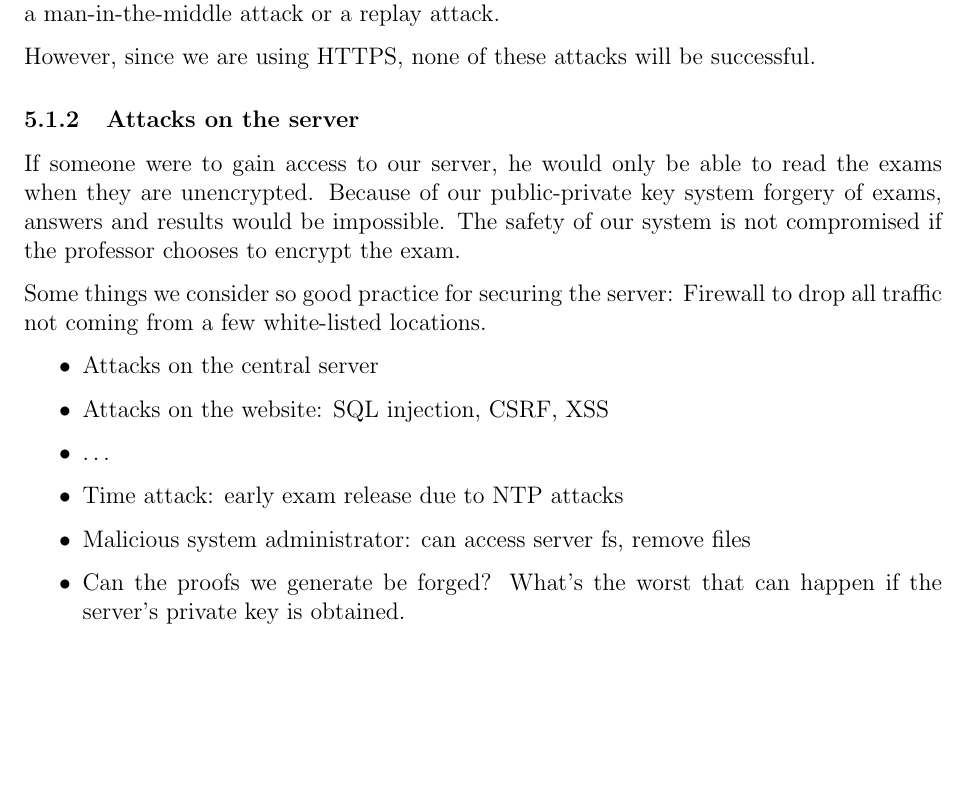
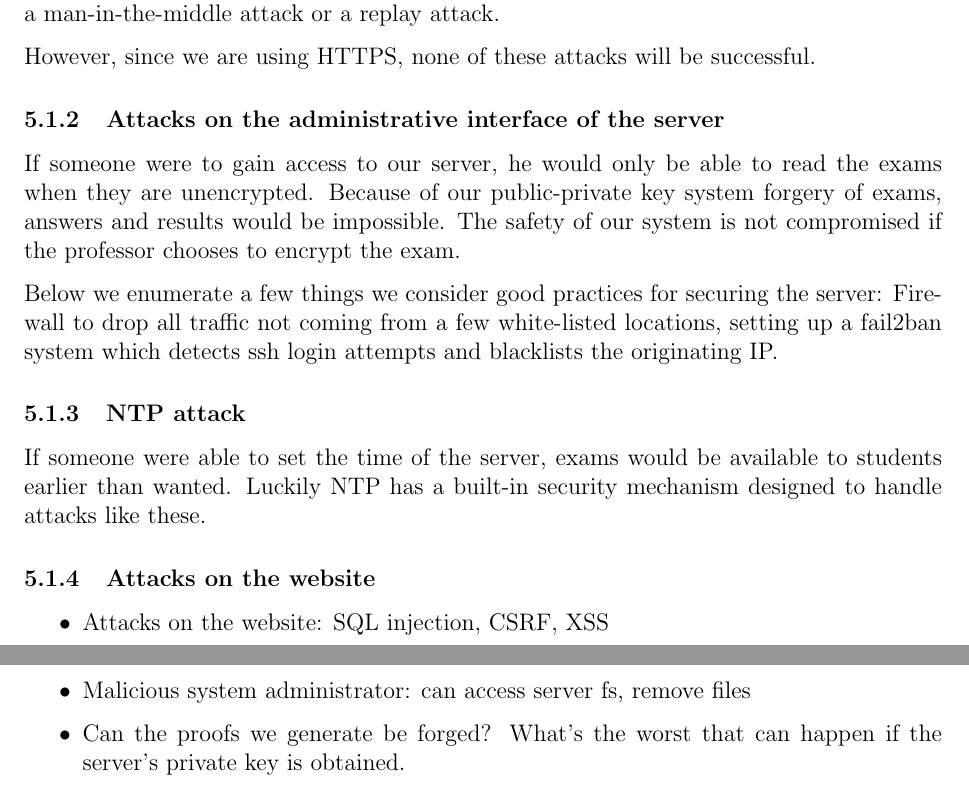
Before and after one commit to javache/secure-exam-exchange, a LaTeX document (doc/report.tex): part of page 8 of 9 before the commit and two parts of pages 8 and 9 of 9 after it, the two joined at a grey line, cut so that both start at the same text, the shorter picture padded with empty space. Compiled offline with pdfLaTeX.

Commit message:
Change wording of some sentences.

```diff
--- a/doc/report.tex
+++ b/doc/report.tex
@@ -414,23 +414,30 @@ impersonating the server, a man-in-the-middle attack or a replay attack.
 
 However, since we are using HTTPS, none of these attacks will be successful.
 
-\subsubsection{Attacks on the server}
+\subsubsection{Attacks on the administrative interface of the server}
 
 If someone were to gain access to our server, he would only be able to read the
 exams when they are unencrypted. Because of our public-private key system
 forgery of exams, answers and results would be impossible. The safety of our
 system is not compromised if the professor chooses to encrypt the exam.
 
-Some things we consider so good practice for securing the server: Firewall to
-drop all traffic not coming from a few white-listed locations.
+Below we enumerate a few things we consider good practices for securing the
+server: Firewall to drop all traffic not coming from a few white-listed
+locations, setting up a fail2ban system which detects ssh login attempts and
+blacklists the originating IP.
+
+\subsubsection{NTP attack}
+
+If someone were able to set the time of the server, exams would be available to
+students earlier than wanted. Luckily NTP has a built-in security mechanism
+designed to handle attacks like these.
+
+\subsubsection{Attacks on the website}
 
 
 
 \begin{itemize}
-\item Attacks on the central server
 \item Attacks on the website: SQL injection, CSRF, XSS
-\item \dots
-\item Time attack: early exam release due to NTP attacks
 \item Malicious system administrator: can access server fs, remove files
 \item Can the proofs we generate be forged? What's the worst that can happen
 if the server's private key is obtained.
```
